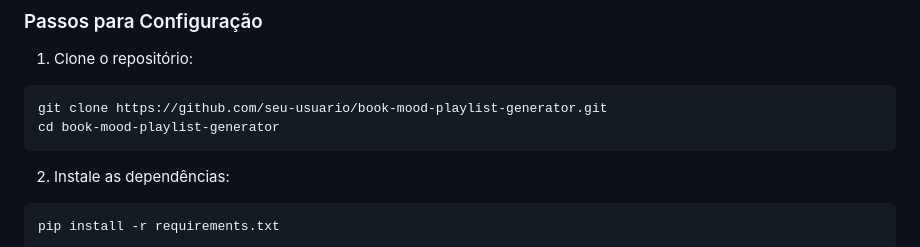
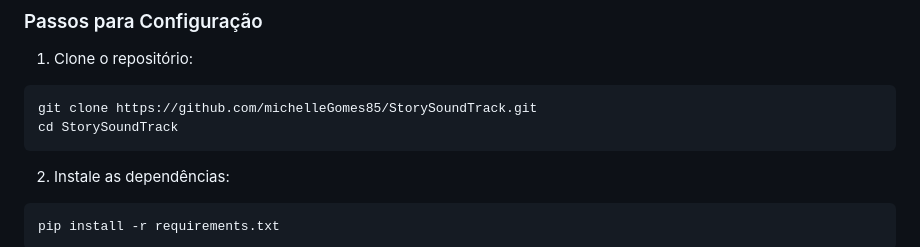
Before and after one commit to michelleGomes85/StorySoundTrack, a Markdown page: README.md, the part around the change. Drawn GitHub-style.

````diff
--- a/README.md
+++ b/README.md
@@ -35,8 +35,8 @@ Bem-vindo ao **Book Sound Track**! Este projeto combina a magia dos livros com a
 1. Clone o repositório:
 
 ```bash
-git clone https://github.com/seu-usuario/book-mood-playlist-generator.git
-cd book-mood-playlist-generator
+git clone https://github.com/michelleGomes85/StorySoundTrack.git
+cd StorySoundTrack
 ```
 
 2. Instale as dependências:
````
